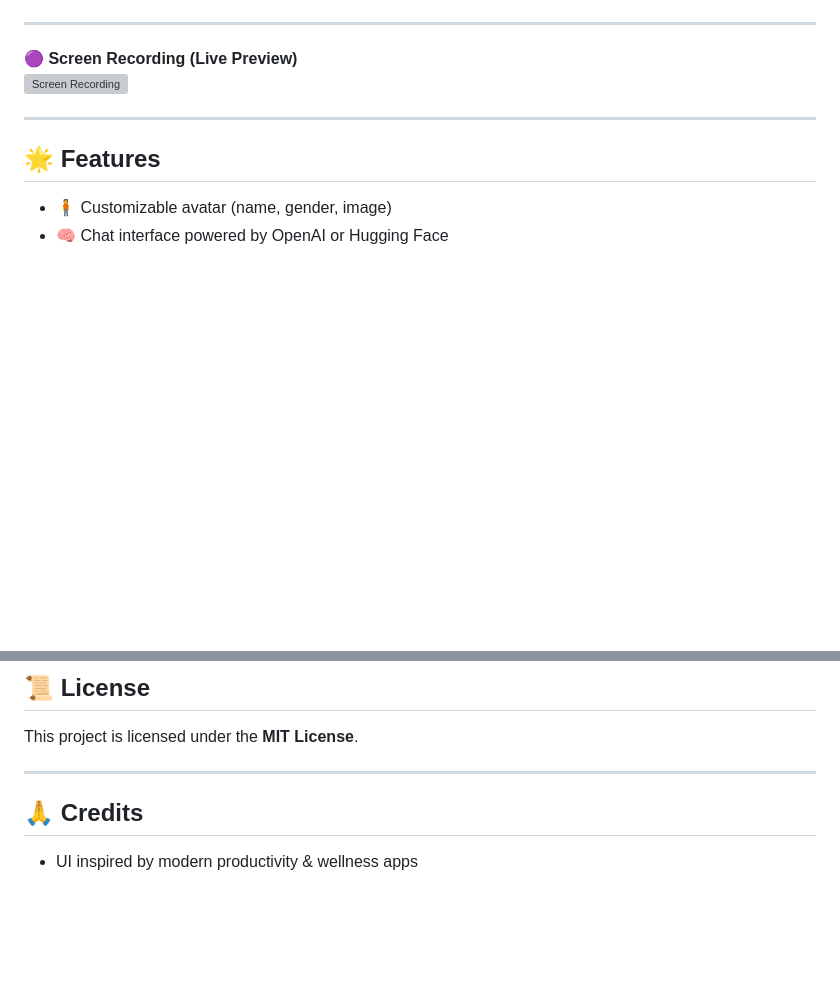
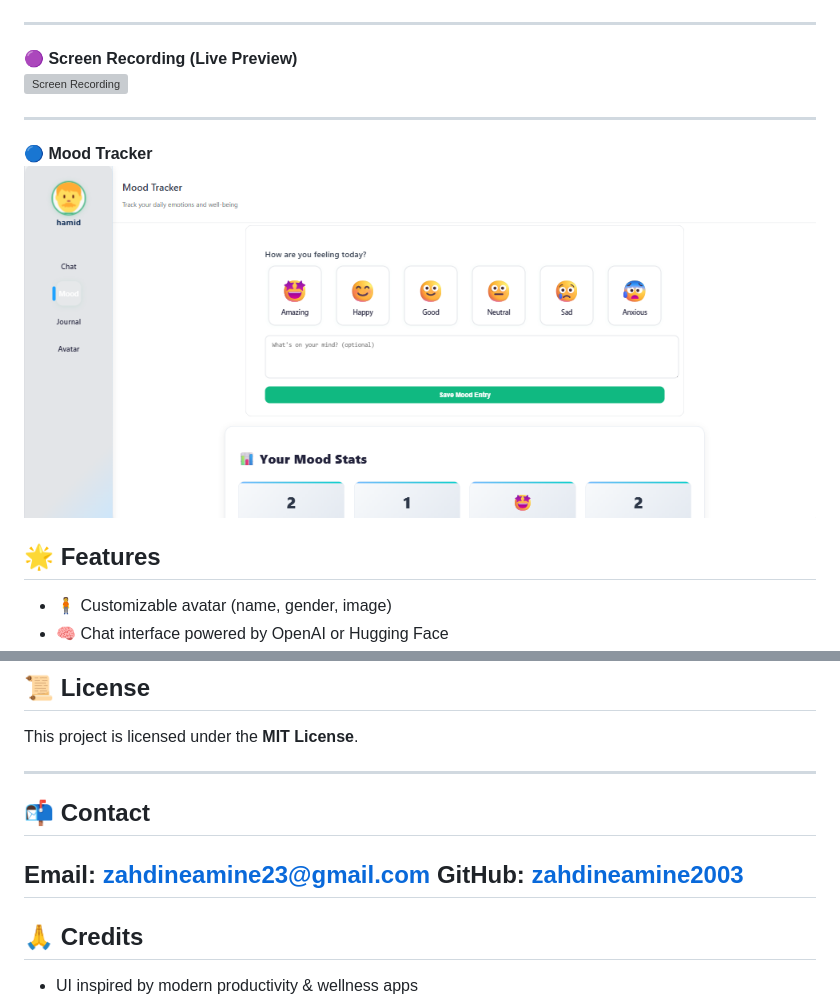
Before and after one commit to zahdineamine2003/AI-Companion_project, a Markdown page: README.md, 2 parts joined by grey strips. GitHub-like rendering; blank space fills up the shorter version; grey boxes are pictures that could not be loaded.

Commit message:
Update README.md23

```diff
--- a/README.md
+++ b/README.md
@@ -16,6 +16,9 @@ Available as both a **desktop** and **web application**.
 ![Screen Recording](https://raw.githubusercontent.com/zahdineamine2003/AI-Companion_project/6a3af6fd47e225c3e45d18ff640d2344de0306d4/cyber_friend/video.gif)
 
 ---
+**🔵 Mood Tracker**
+![Mood Tracker](https://github.com/zahdineamine2003/AI-Companion_project/blob/5b5ece607b34ae479f838c5be9549fdbbb0e7c87/cyber_friend/mood.png?raw=true)
+
 
 ## 🌟 Features
 
@@ -174,7 +177,11 @@ git push origin my-feature
 This project is licensed under the **MIT License**.
 
 ---
+## 📬 Contact
 
+**Email:** [zahdineamine23@gmail.com](mailto:zahdineamine23@gmail.com)
+**GitHub:** [zahdineamine2003](https://github.com/zahdineamine2003)
+---
 ## 🙏 Credits
 
 * UI inspired by modern productivity & wellness apps
```
